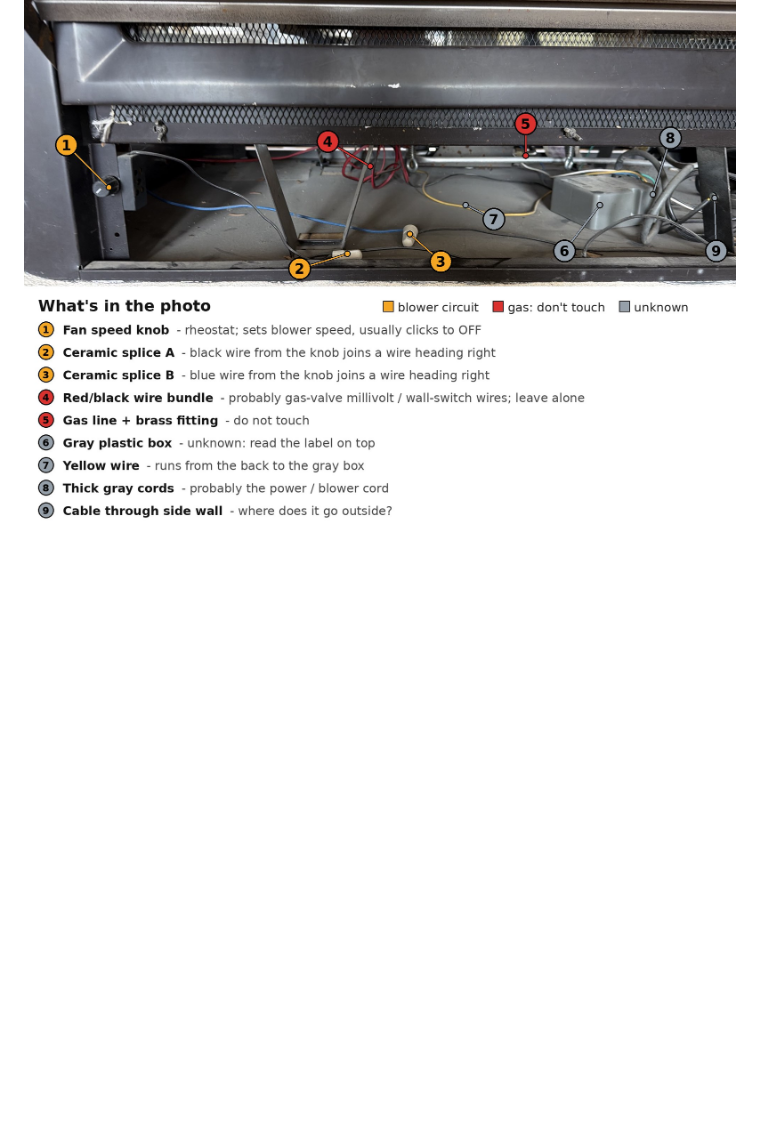
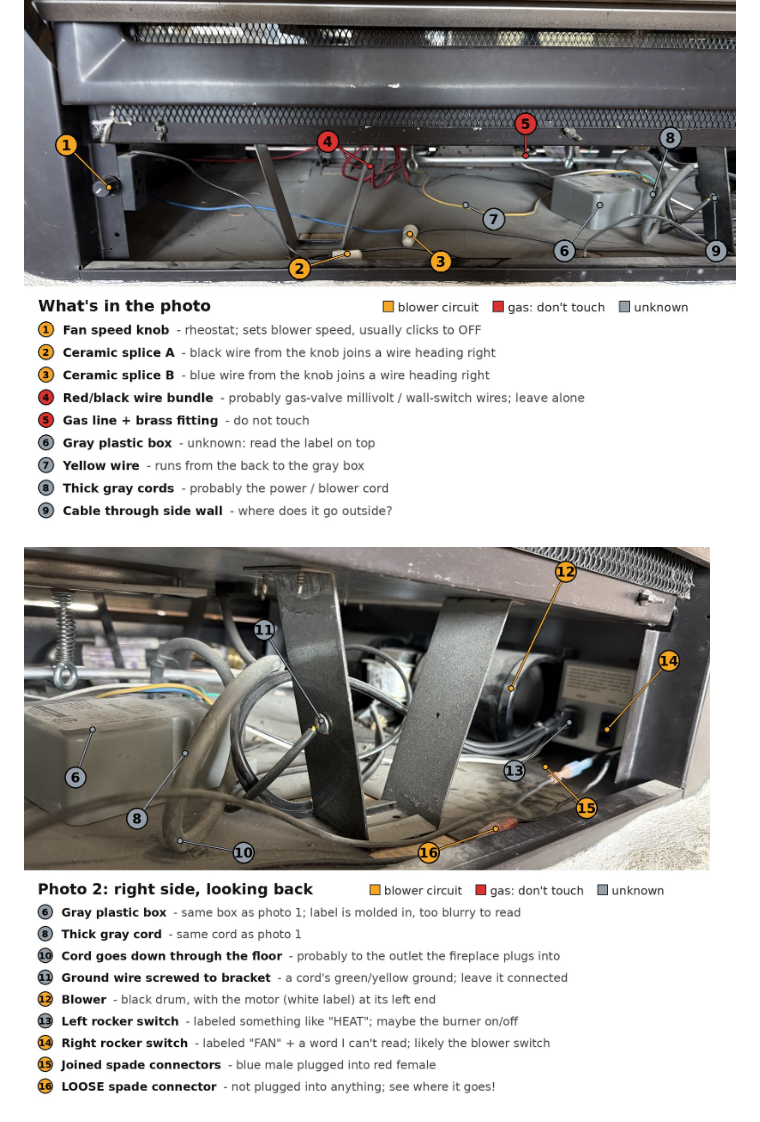
Before and after one commit to bosmun0224/hello-world, a Markdown page: fireplace-fan/README.md, the part around the change. Rendered like a GitHub page; pictures changed too: fireplace-fan/docs/photo2-labeled.jpg (added); blank space fills up the shorter version.

Commit message:
Add labeled photo of the blower, switch panel and loose connector
Co-Authored-By: Claude Opus 5.5 <noreply@anthropic.com>
Claude-Session: https://claude.ai/code/session_018uak9j8cmQfDt7bDYqRs5F

```diff
--- a/fireplace-fan/README.md
+++ b/fireplace-fan/README.md
@@ -139,6 +139,8 @@ and connect the Pico to your computer with Thonny open so you can watch the log:
 
 ![Labeled photo of the control compartment](docs/photo-labeled.jpg)
 
+![Labeled photo of the right side: blower, switch panel, loose connector](docs/photo2-labeled.jpg)
+
 ![Likely blower wiring now, and with the Pico](docs/schematic.png)
 
 The blower circuit in most fireplace blower kits is simple: **cord → speed knob →
```
